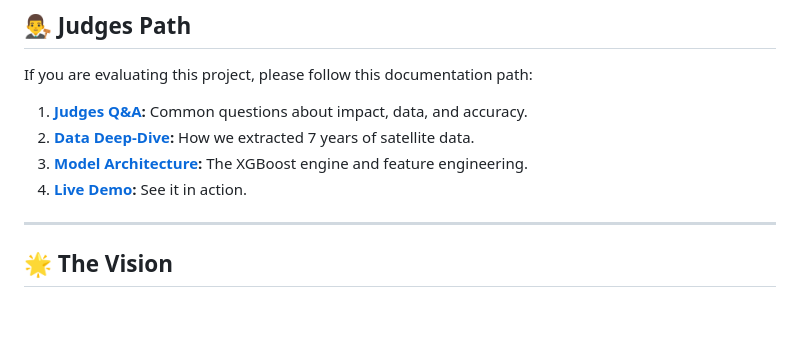
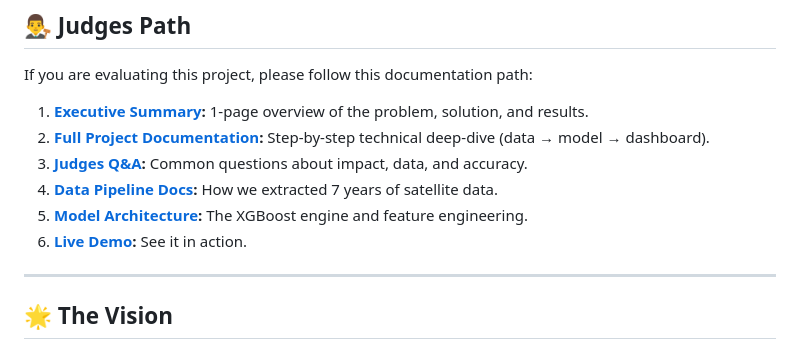
Before and after one commit to bytebender77/airsight-ai, a Markdown page: README.md, the part around the change. Drawn GitHub-style; blank space fills up the shorter version.

Commit message:
Add comprehensive project documentation: Executive Summary + Step-by-Step Technical Guide

```diff
--- a/README.md
+++ b/README.md
@@ -14,10 +14,12 @@
 
 ## 👨‍⚖️ Judges Path
 If you are evaluating this project, please follow this documentation path:
-1. **[Judges Q&A](JUDGES_QA.md):** Common questions about impact, data, and accuracy.
-2. **[Data Deep-Dive](data_pipeline/README.md):** How we extracted 7 years of satellite data.
-3. **[Model Architecture](models/README.md):** The XGBoost engine and feature engineering.
-4. **[Live Demo](https://bytebender77.github.io/airsight-ai):** See it in action.
+1. **[Executive Summary](EXECUTIVE_SUMMARY.md):** 1-page overview of the problem, solution, and results.
+2. **[Full Project Documentation](PROJECT_DOCUMENTATION.md):** Step-by-step technical deep-dive (data → model → dashboard).
+3. **[Judges Q&A](JUDGES_QA.md):** Common questions about impact, data, and accuracy.
+4. **[Data Pipeline Docs](data_pipeline/README.md):** How we extracted 7 years of satellite data.
+5. **[Model Architecture](models/README.md):** The XGBoost engine and feature engineering.
+6. **[Live Demo](https://bytebender77.github.io/airsight-ai):** See it in action.
 
 ---
 
```
Also changed, not shown: EXECUTIVE_SUMMARY.md (added, +46 -0 lines), PROJECT_DOCUMENTATION.md (added, +469 -0 lines).
